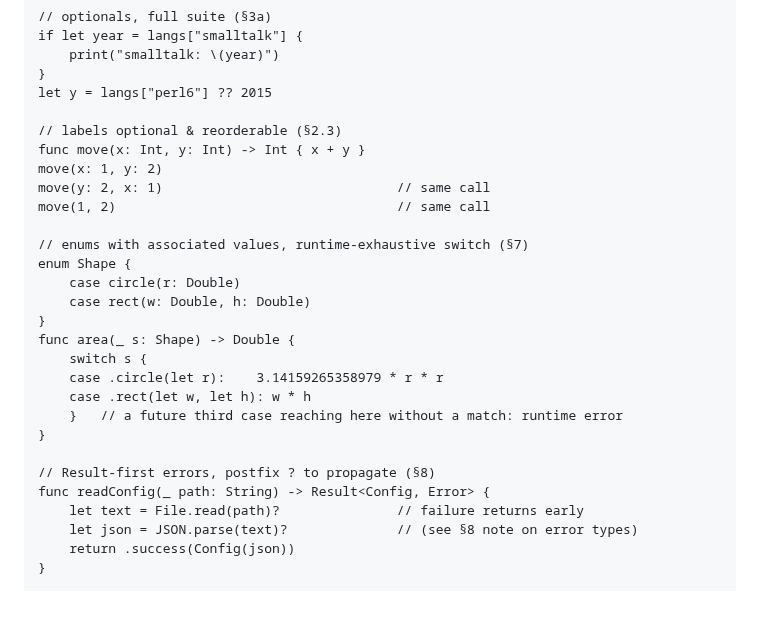
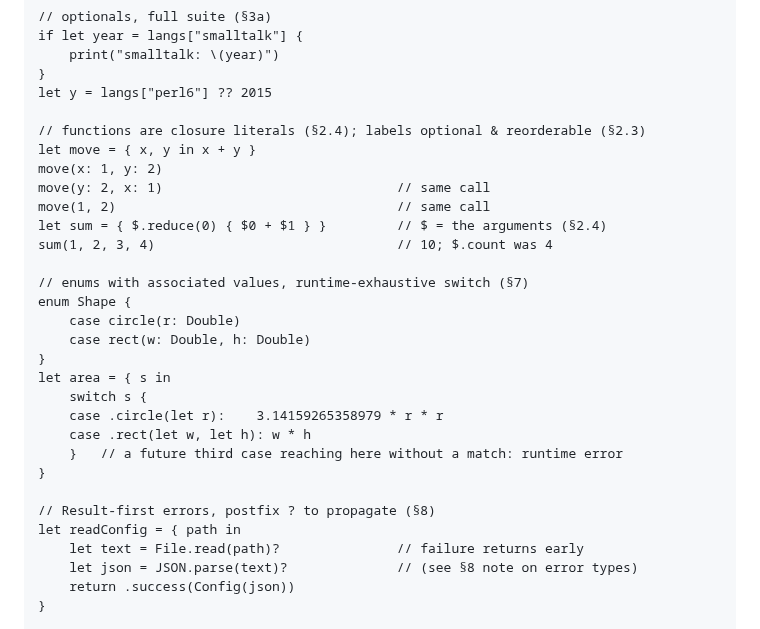
Before and after one commit to dankogai/swiftalk, a Markdown page: Design.md, the part around one of its changes. Drawn GitHub-style; blank space fills up the shorter version.

```diff
--- a/Design.md
+++ b/Design.md
@@ -350,18 +398,20 @@ if let year = langs["smalltalk"] {
 }
 let y = langs["perl6"] ?? 2015
 
-// labels optional & reorderable (§2.3)
-func move(x: Int, y: Int) -> Int { x + y }
+// functions are closure literals (§2.4); labels optional & reorderable (§2.3)
+let move = { x, y in x + y }
 move(x: 1, y: 2)
 move(y: 2, x: 1)                              // same call
 move(1, 2)                                    // same call
+let sum = { $.reduce(0) { $0 + $1 } }         // $ = the arguments (§2.4)
+sum(1, 2, 3, 4)                               // 10; $.count was 4
 
 // enums with associated values, runtime-exhaustive switch (§7)
 enum Shape {
     case circle(r: Double)
     case rect(w: Double, h: Double)
 }
-func area(_ s: Shape) -> Double {
+let area = { s in
     switch s {
     case .circle(let r):    3.14159265358979 * r * r
     case .rect(let w, let h): w * h
@@ -369,7 +419,7 @@ func area(_ s: Shape) -> Double {
 }
 
 // Result-first errors, postfix ? to propagate (§8)
-func readConfig(_ path: String) -> Result<Config, Error> {
+let readConfig = { path in
     let text = File.read(path)?               // failure returns early
     let json = JSON.parse(text)?              // (see §8 note on error types)
     return .success(Config(json))
```
Also changed, not shown: other parts of Design.md (+58 -3 lines).
